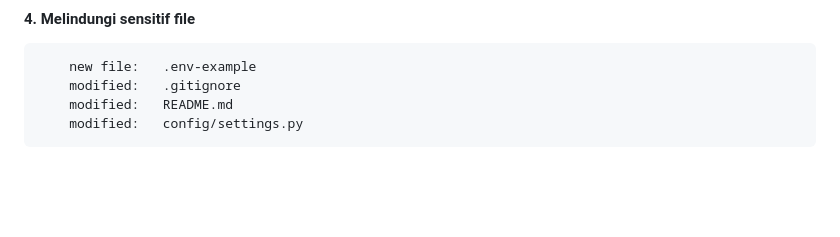
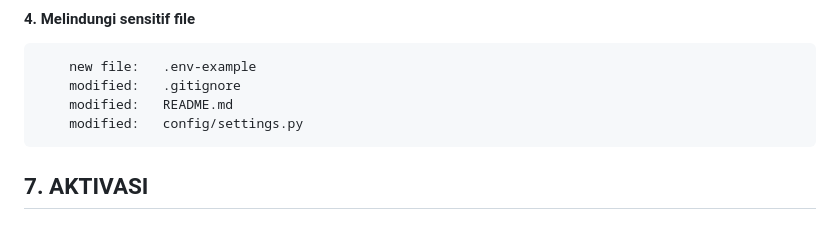
Before and after one commit to gurnitha/2024-dj5ecom-francis-new, a Markdown page: README.md, the part around the change. Drawn GitHub-style; blank space fills up the shorter version.

Commit message:
---7. AKTIVASI---

```diff
--- a/README.md
+++ b/README.md
@@ -183,3 +183,7 @@ Membuat aplikasi ecommerce menggunakan Django versi 5.0.3
         modified:   .gitignore
         modified:   README.md
         modified:   config/settings.py
+
+
+
+## 7. AKTIVASI
```
